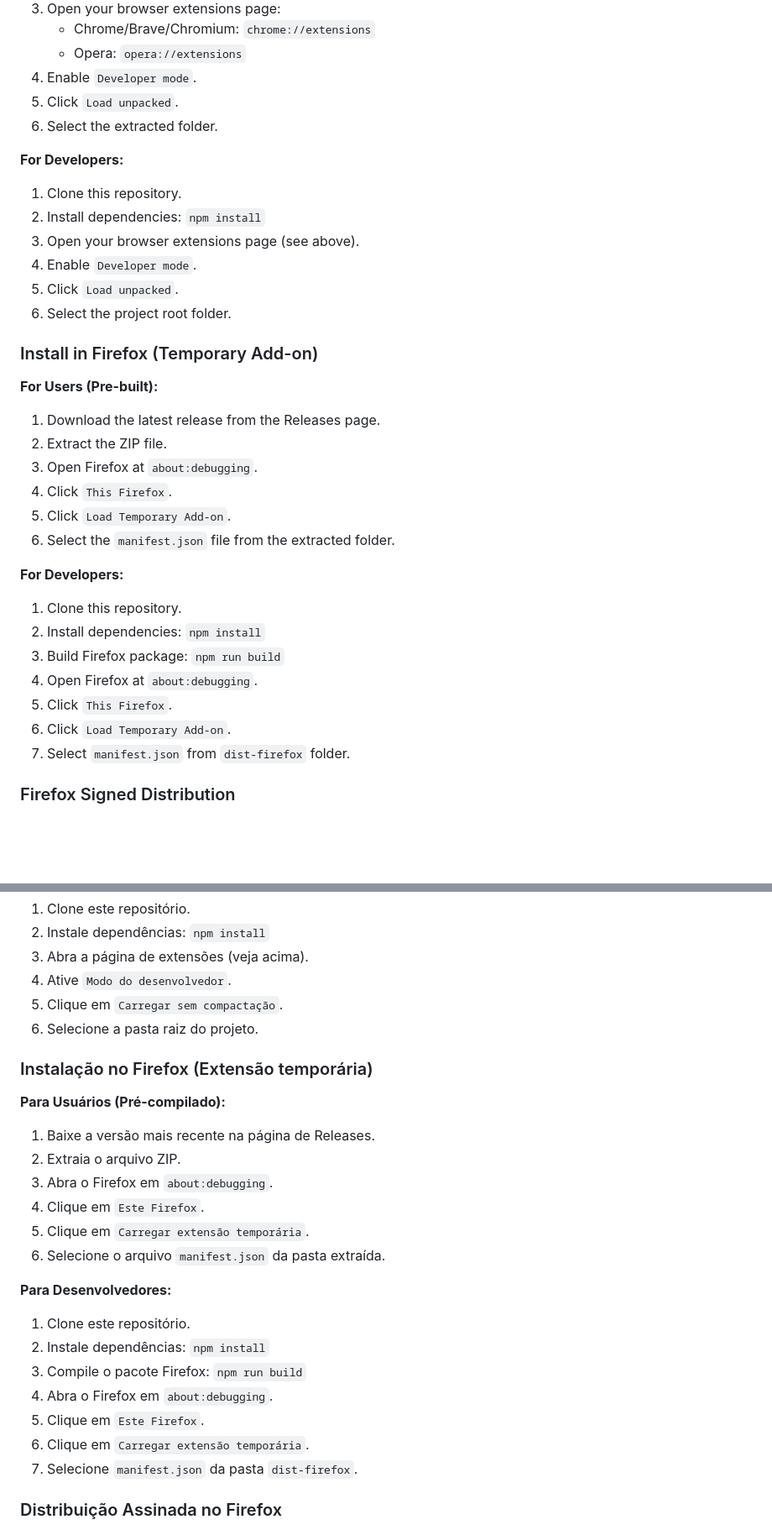
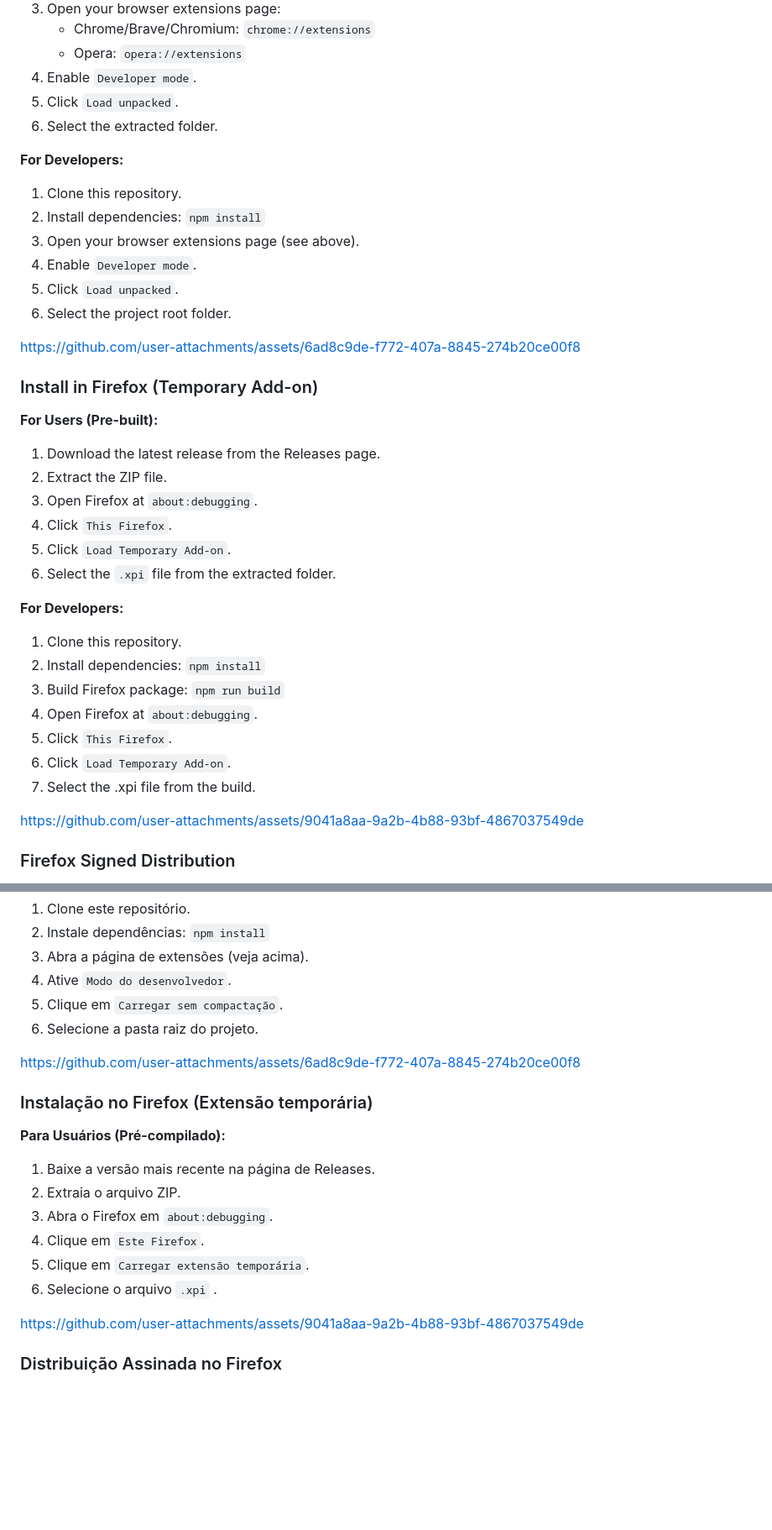
Before and after one commit to DykstraBruno/workaholic, a Markdown page: README.md, 2 parts joined by grey strips. Shown at 84% size. GitHub-like rendering; blank space fills up the shorter version.

Commit message:
Fix README e correções mínimas

```diff
--- a/README.md
+++ b/README.md
@@ -38,6 +40,7 @@ Workaholic is a cross-browser WebExtension for Firefox, Brave, Opera, Chromium,
 5. Click `Load unpacked`.
 6. Select the extracted folder.
 
+
 **For Developers:**
 
 1. Clone this repository.
@@ -46,6 +49,9 @@ Workaholic is a cross-browser WebExtension for Firefox, Brave, Opera, Chromium,
 4. Enable `Developer mode`.
 5. Click `Load unpacked`.
 6. Select the project root folder.
+
+
+https://github.com/user-attachments/assets/6ad8c9de-f772-407a-8845-274b20ce00f8
 
 ### Install in Firefox (Temporary Add-on)
 
@@ -56,7 +62,8 @@ Workaholic is a cross-browser WebExtension for Firefox, Brave, Opera, Chromium,
 3. Open Firefox at `about:debugging`.
 4. Click `This Firefox`.
 5. Click `Load Temporary Add-on`.
-6. Select the `manifest.json` file from the extracted folder.
+6. Select the `.xpi` file from the extracted folder.
+
 
 **For Developers:**
 
@@ -66,7 +73,10 @@ Workaholic is a cross-browser WebExtension for Firefox, Brave, Opera, Chromium,
 4. Open Firefox at `about:debugging`.
 5. Click `This Firefox`.
 6. Click `Load Temporary Add-on`.
-7. Select `manifest.json` from `dist-firefox` folder.
+7. Select the .xpi file from the build.
+
+
+https://github.com/user-attachments/assets/9041a8aa-9a2b-4b88-93bf-4867037549de
 
 ### Firefox Signed Distribution
 
@@ -236,6 +246,8 @@ MIT
 5. Clique em `Carregar sem compactação`.
 6. Selecione a pasta raiz do projeto.
 
+https://github.com/user-attachments/assets/6ad8c9de-f772-407a-8845-274b20ce00f8
+
 ### Instalação no Firefox (Extensão temporária)
 
 **Para Usuários (Pré-compilado):**
@@ -245,17 +257,9 @@ MIT
 3. Abra o Firefox em `about:debugging`.
 4. Clique em `Este Firefox`.
 5. Clique em `Carregar extensão temporária`.
-6. Selecione o arquivo `manifest.json` da pasta extraída.
+6. Selecione o arquivo `.xpi` .
 
-**Para Desenvolvedores:**
-
-1. Clone este repositório.
-2. Instale dependências: `npm install`
-3. Compile o pacote Firefox: `npm run build`
-4. Abra o Firefox em `about:debugging`.
-5. Clique em `Este Firefox`.
-6. Clique em `Carregar extensão temporária`.
-7. Selecione `manifest.json` da pasta `dist-firefox`.
+https://github.com/user-attachments/assets/9041a8aa-9a2b-4b88-93bf-4867037549de
 
 ### Distribuição Assinada no Firefox
 
```
Also changed, not shown: other parts of README.md (+2 -0 lines).
